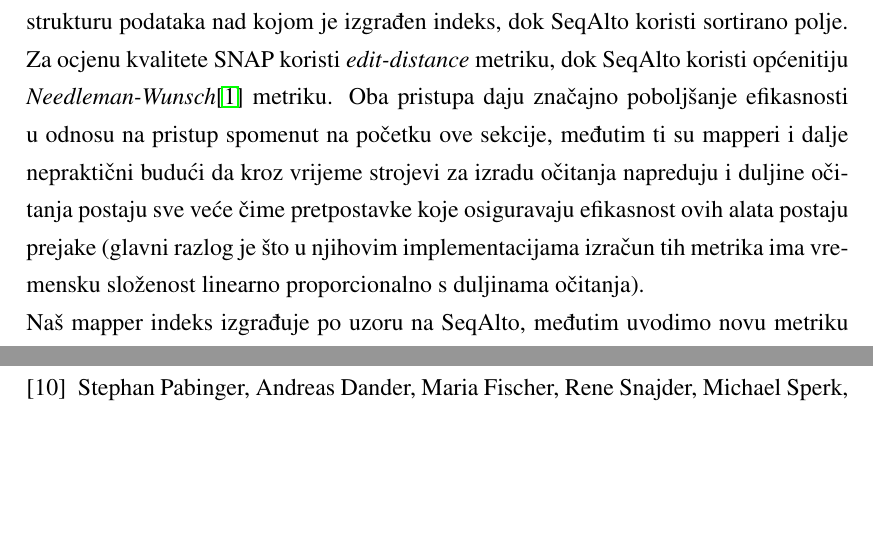
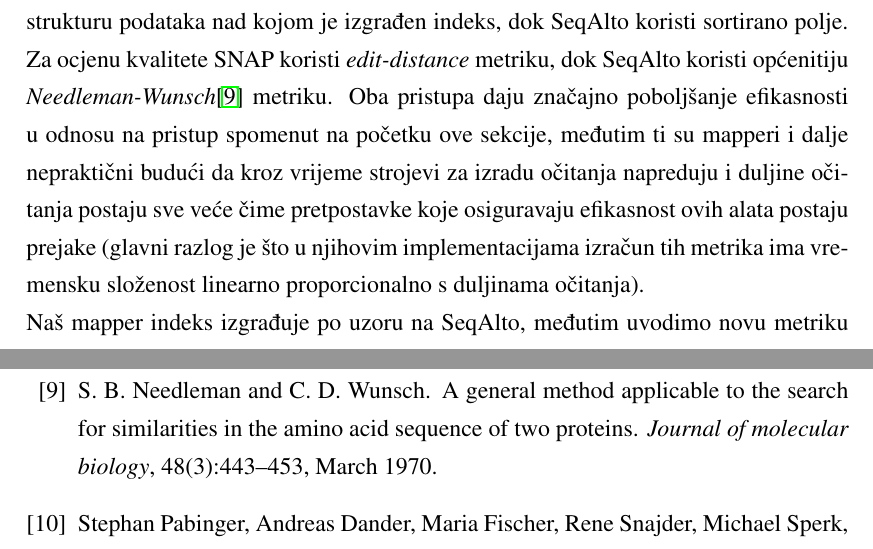
Before and after one commit to Zuza/dtra, a LaTeX thesis (docs/tex/doc.tex): two parts of pages 9 and 31 of 32, joined at a grey line, cut so that both start at the same text, the shorter picture padded with empty space. Compiled offline with pdfLaTeX.

Commit message:
ispravak u literaturi

```diff
--- a/docs/tex/doc.tex
+++ b/docs/tex/doc.tex
@@ -188,7 +188,7 @@ na tome natjecanju u sklopu tima Fakulteta elektrotehnike i računarstva Sveuči
 \section{Pregled postojećih rješenja}
 Ovo poglavlje počinjemo kratkih pregledom trendova u razvoju mappera te kasnije dajemo detaljan opis našeg pristupa. Jedan od prvih algoritama za poravnanje očitanja je algoritam globalnog poravnanja pod nazivom Smith-Waterman\cite{Smith1981195}. Rješenje dobiveno tim algoritmom može se smatrati veoma točnim zbog toga što ima statistički opravdano značenje, međutim zbog velike vremenske složenosti algoritma nije praktično za korištenje.\\
 Većina boljih modernih alata za mapiranje - \emph{mappera} (poput SNAP-a\cite{SNAP} i SeqAlto-a\cite{seqalto}) koriste \emph{seed-and-extend} pristup. U tom pristupu prvo se od
-referentnog genoma gradi indeks koji mapira niz od svakih uzastopnih k-znakova genoma na sve pozicije unutar genoma na kojima se taj podniz nalazi. Ukupan broj takvih različitih podnizova je $4^k$, što je i prva praktična opaska, jer za $k\le32$ možemo takav podniz zakodirati u $64$-bitni cjelobrojni tip podataka. Očitanja se obrađuju na način da se ponovno promatraju podnizi uzastopnih znakova duljine $k$ te se vrši upit u prethodno izgrađeni indeks. Pozicije dobivene takvim upitom daju kandidatne pozicije u čijoj se okolini nalazi potencijalno poravnanje očitanja na genom. Razlike između mappera ovog tipa su primarno u načinu izgradnje indeksa i načinu ocjene kvalitete poravnanja na nekoj kandidatnoj poziciji. Tako primjerice SNAP koristi tablicu raspršenog adresiranja kao strukturu podataka nad kojom je izgrađen indeks, dok SeqAlto koristi sortirano polje. Za ocjenu kvalitete SNAP koristi \emph{edit-distance} metriku, dok SeqAlto koristi općenitiju \emph{Needleman-Wunsch}\cite{@nw} metriku. Oba pristupa daju značajno poboljšanje efikasnosti u odnosu na pristup spomenut na početku ove sekcije, međutim ti su mapperi i dalje nepraktični budući da kroz vrijeme strojevi za izradu očitanja napreduju i duljine očitanja postaju sve veće čime pretpostavke koje osiguravaju efikasnost ovih alata postaju prejake (glavni razlog je što u njihovim implementacijama izračun tih metrika ima vremensku složenost linearno proporcionalno s duljinama očitanja).\\
+referentnog genoma gradi indeks koji mapira niz od svakih uzastopnih k-znakova genoma na sve pozicije unutar genoma na kojima se taj podniz nalazi. Ukupan broj takvih različitih podnizova je $4^k$, što je i prva praktična opaska, jer za $k\le32$ možemo takav podniz zakodirati u $64$-bitni cjelobrojni tip podataka. Očitanja se obrađuju na način da se ponovno promatraju podnizi uzastopnih znakova duljine $k$ te se vrši upit u prethodno izgrađeni indeks. Pozicije dobivene takvim upitom daju kandidatne pozicije u čijoj se okolini nalazi potencijalno poravnanje očitanja na genom. Razlike između mappera ovog tipa su primarno u načinu izgradnje indeksa i načinu ocjene kvalitete poravnanja na nekoj kandidatnoj poziciji. Tako primjerice SNAP koristi tablicu raspršenog adresiranja kao strukturu podataka nad kojom je izgrađen indeks, dok SeqAlto koristi sortirano polje. Za ocjenu kvalitete SNAP koristi \emph{edit-distance} metriku, dok SeqAlto koristi općenitiju \emph{Needleman-Wunsch}\cite{nw} metriku. Oba pristupa daju značajno poboljšanje efikasnosti u odnosu na pristup spomenut na početku ove sekcije, međutim ti su mapperi i dalje nepraktični budući da kroz vrijeme strojevi za izradu očitanja napreduju i duljine očitanja postaju sve veće čime pretpostavke koje osiguravaju efikasnost ovih alata postaju prejake (glavni razlog je što u njihovim implementacijama izračun tih metrika ima vremensku složenost linearno proporcionalno s duljinama očitanja).\\
 Naš mapper indeks izgrađuje po uzoru na SeqAlto, međutim uvodimo novu metriku ocjene kvalitete koja za red složenosti poboljšava postojeće algoritme bez gubitka točnosti što ćemo potkrijepiti eksperimentima u kasnijim poglavljima.
 Metrika kvalitete bazira se na traženju najduljeg uzlaznog podniza\footnote{engl. Longest Increasing Subsequence; odatle dolazi inspiracija za naziv LISA - LIS Aligner}\\
 
```
Also changed, not shown: docs/tex/literatura.bib (+1 -1 lines).
